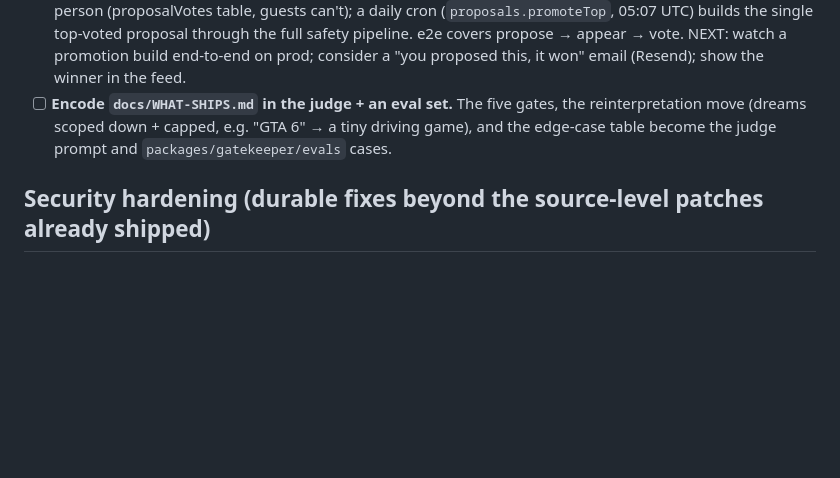
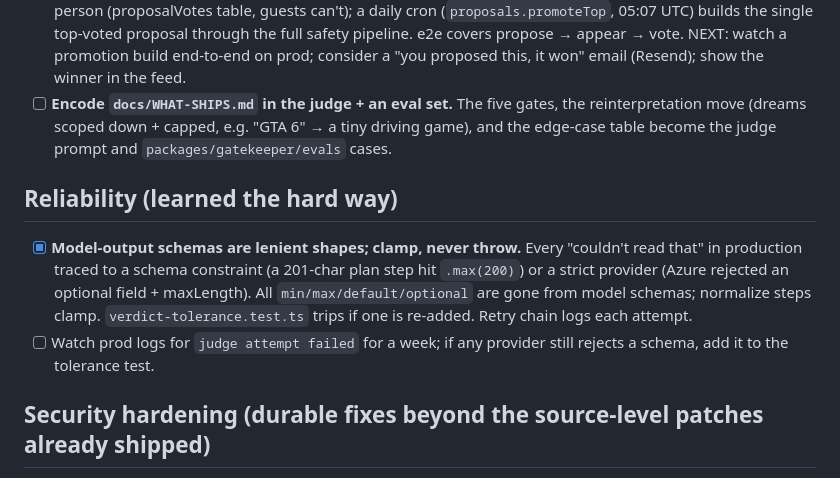
Before and after one commit to gavinpola/anyone.build, a Markdown page: docs/ROADMAP.md, the part around the change. Rendered like a GitHub page; blank space fills up the shorter version.

Commit message:
Roadmap: reliability section (lenient model schemas)
Co-Authored-By: Claude Fable 5.1 <noreply@anthropic.com>
Claude-Session: https://claude.ai/code/session_01Dwo6FownYCq5spKdWogxBU

```diff
--- a/docs/ROADMAP.md
+++ b/docs/ROADMAP.md
@@ -14,6 +14,11 @@ The wall is live in production (anyone-build.vercel.app, Convex `hushed-ladybug-
 - [x] **Games buildable.** `useTick(cb,{fps})` shipped (bounded loop the kit owns). Judge token cap raised 1500→4000; category schema loosened + coerced (a stray "large" no longer throws); concrete in-scope hedges promoted to approve. Judge verified against the real model: "build a dino game" and "make GTA 6" approve at trust 3 as a large page. Example dino runner + e2e prove the primitive. NEXT: watch a real coder build a game end-to-end on prod (a signed-in trust-3 ask), and add a couple more kit primitives if the coder needs them (useKeys, a sprite helper).
 - [x] **Proposals board.** Shipped: safe-but-big asks from signed-in people become `proposed` (a hedge-with-plan routes here too, not a dead reject); an "Up for a vote" section on the leaderboard; one upvote per signed-in person (proposalVotes table, guests can't); a daily cron (`proposals.promoteTop`, 05:07 UTC) builds the single top-voted proposal through the full safety pipeline. e2e covers propose → appear → vote. NEXT: watch a promotion build end-to-end on prod; consider a "you proposed this, it won" email (Resend); show the winner in the feed.
 - [ ] **Encode `docs/WHAT-SHIPS.md` in the judge + an eval set.** The five gates, the reinterpretation move (dreams scoped down + capped, e.g. "GTA 6" → a tiny driving game), and the edge-case table become the judge prompt and `packages/gatekeeper/evals` cases.
+
+## Reliability (learned the hard way)
+
+- [x] **Model-output schemas are lenient shapes; clamp, never throw.** Every "couldn't read that" in production traced to a schema constraint (a 201-char plan step hit `.max(200)`) or a strict provider (Azure rejected an optional field + maxLength). All `min/max/default/optional` are gone from model schemas; normalize steps clamp. `verdict-tolerance.test.ts` trips if one is re-added. Retry chain logs each attempt.
+- [ ] Watch prod logs for `judge attempt failed` for a week; if any provider still rejects a schema, add it to the tolerance test.
 
 ## Security hardening (durable fixes beyond the source-level patches already shipped)
 
```
